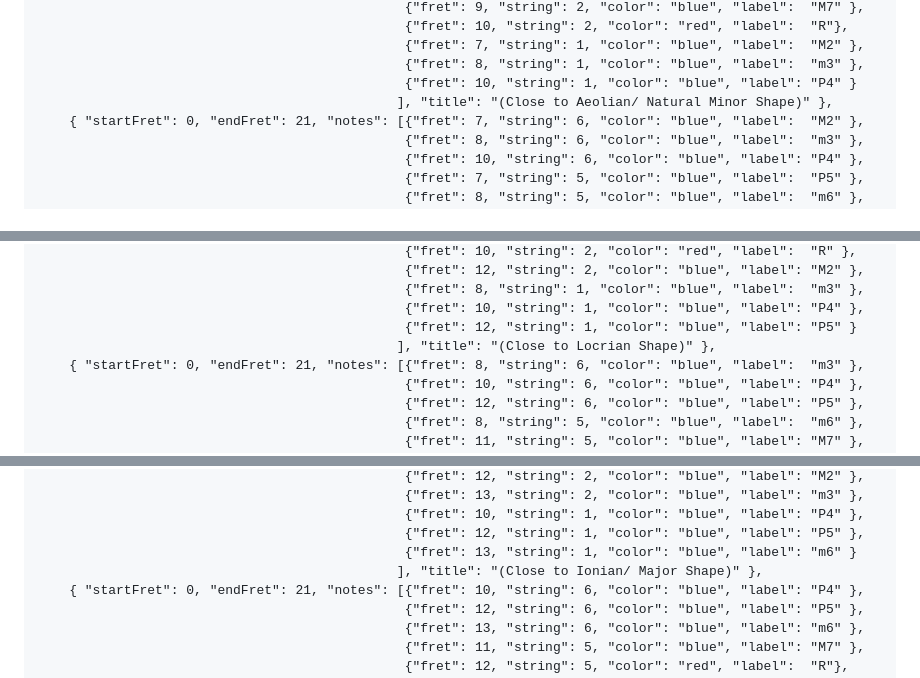
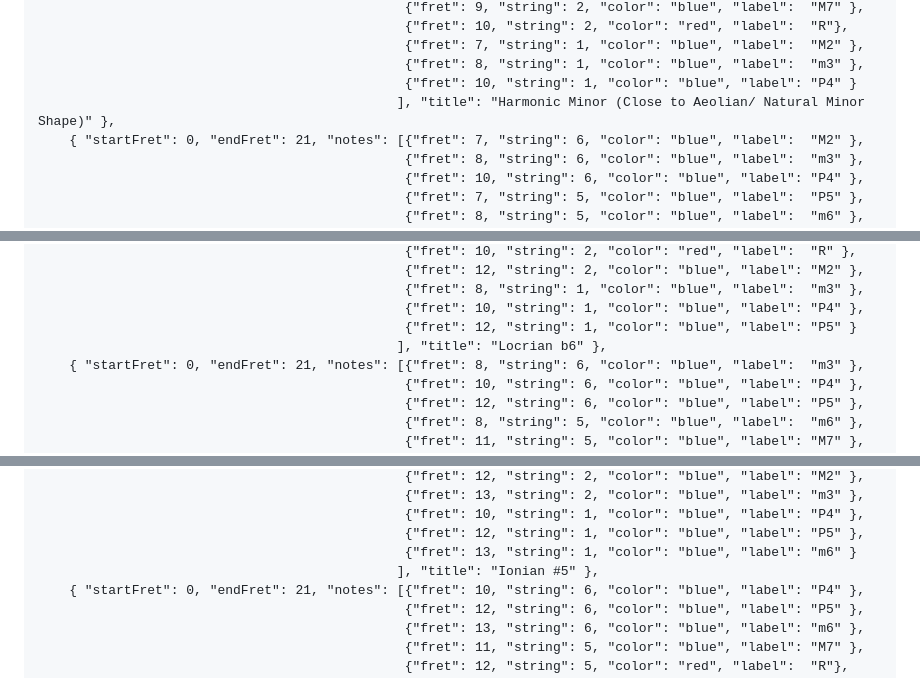
Before and after one commit to K0bbert/guitarTheoryCollection, a Markdown page: harmonic-minor-modes.md, 3 parts joined by grey strips. Drawn GitHub-style.

```diff
--- a/harmonic-minor-modes.md
+++ b/harmonic-minor-modes.md
@@ -180,7 +180,7 @@ Scale Intervals: W H W W H W+ H H
                                                {"fret": 7, "string": 1, "color": "blue", "label":  "M2" },
                                                {"fret": 8, "string": 1, "color": "blue", "label":  "m3" },
                                                {"fret": 10, "string": 1, "color": "blue", "label": "P4" }
-                                              ], "title": "(Close to Aeolian/ Natural Minor Shape)" },
+                                              ], "title": "Harmonic Minor (Close to Aeolian/ Natural Minor Shape)" },
     { "startFret": 0, "endFret": 21, "notes": [{"fret": 7, "string": 6, "color": "blue", "label":  "M2" },
                                                {"fret": 8, "string": 6, "color": "blue", "label":  "m3" },
                                                {"fret": 10, "string": 6, "color": "blue", "label": "P4" },
@@ -199,7 +199,7 @@ Scale Intervals: W H W W H W+ H H
                                                {"fret": 8, "string": 1, "color": "blue", "label":  "m3" },
                                                {"fret": 10, "string": 1, "color": "blue", "label": "P4" },
                                                {"fret": 12, "string": 1, "color": "blue", "label": "P5" }
-                                              ], "title": "(Close to Locrian Shape)" },
+                                              ], "title": "Locrian b6" },
     { "startFret": 0, "endFret": 21, "notes": [{"fret": 8, "string": 6, "color": "blue", "label":  "m3" },
                                                {"fret": 10, "string": 6, "color": "blue", "label": "P4" },
                                                {"fret": 12, "string": 6, "color": "blue", "label": "P5" },
@@ -218,7 +218,7 @@ Scale Intervals: W H W W H W+ H H
                                                {"fret": 10, "string": 1, "color": "blue", "label": "P4" },
                                                {"fret": 12, "string": 1, "color": "blue", "label": "P5" },
                                                {"fret": 13, "string": 1, "color": "blue", "label": "m6" }
-                                              ], "title": "(Close to Ionian/ Major Shape)" },
+                                              ], "title": "Ionian #5" },
     { "startFret": 0, "endFret": 21, "notes": [{"fret": 10, "string": 6, "color": "blue", "label": "P4" },
                                                {"fret": 12, "string": 6, "color": "blue", "label": "P5" },
                                                {"fret": 13, "string": 6, "color": "blue", "label": "m6" },
```
Also changed, not shown: other parts of harmonic-minor-modes.md (+73 -73 lines), modes.md (+9 -9 lines).
